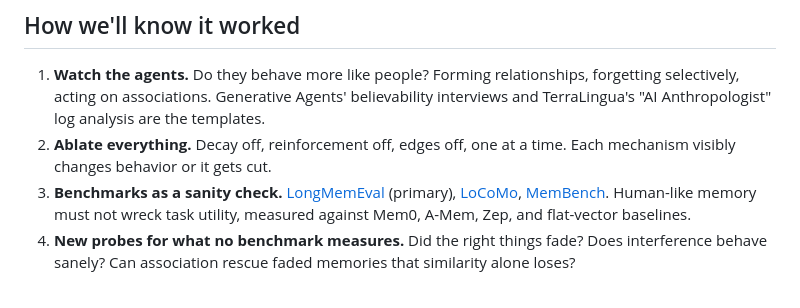
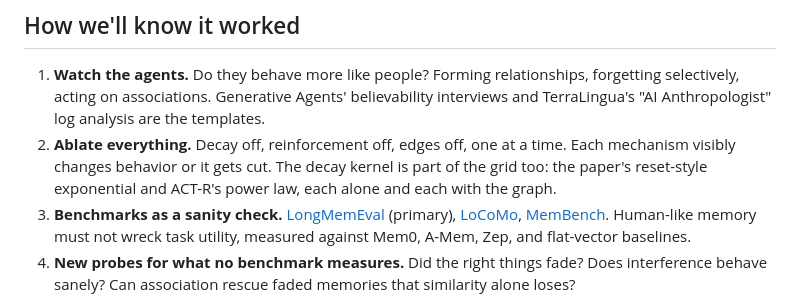
Before and after one commit to bloohunnits/human-like-agent-simulation, a Markdown page: README.md, the part around the change. Drawn GitHub-style.

Commit message:
Make the decay kernel swappable: Hou reset vs ACT-R power law, 2x2 with the graph, reminiscence probe
Co-Authored-By: Claude Fable 5 <noreply@anthropic.com>

```diff
--- a/README.md
+++ b/README.md
@@ -93,7 +93,7 @@ It fits unusually well. Real simulated time with birth and death, so decay matte
 ## How we'll know it worked
 
 1. **Watch the agents.** Do they behave more like people? Forming relationships, forgetting selectively, acting on associations. Generative Agents' believability interviews and TerraLingua's "AI Anthropologist" log analysis are the templates.
-2. **Ablate everything.** Decay off, reinforcement off, edges off, one at a time. Each mechanism visibly changes behavior or it gets cut.
+2. **Ablate everything.** Decay off, reinforcement off, edges off, one at a time. Each mechanism visibly changes behavior or it gets cut. The decay kernel is part of the grid too: the paper's reset-style exponential and ACT-R's power law, each alone and each with the graph.
 3. **Benchmarks as a sanity check.** [LongMemEval](https://arxiv.org/abs/2410.10813) (primary), [LoCoMo](https://www.emergentmind.com/topics/locomo), [MemBench](https://arxiv.org/abs/2506.21605). Human-like memory must not wreck task utility, measured against Mem0, A-Mem, Zep, and flat-vector baselines.
 4. **New probes for what no benchmark measures.** Did the right things fade? Does interference behave sanely? Can association rescue faded memories that similarity alone loses?
 
```
Also changed, not shown: docs/DESIGN.md (+10 -0 lines), docs/GAPS.md (+1 -1 lines).
